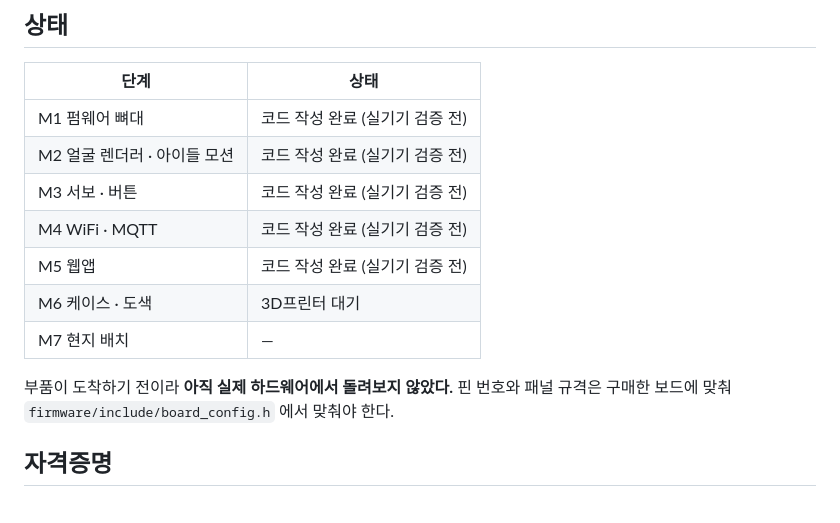
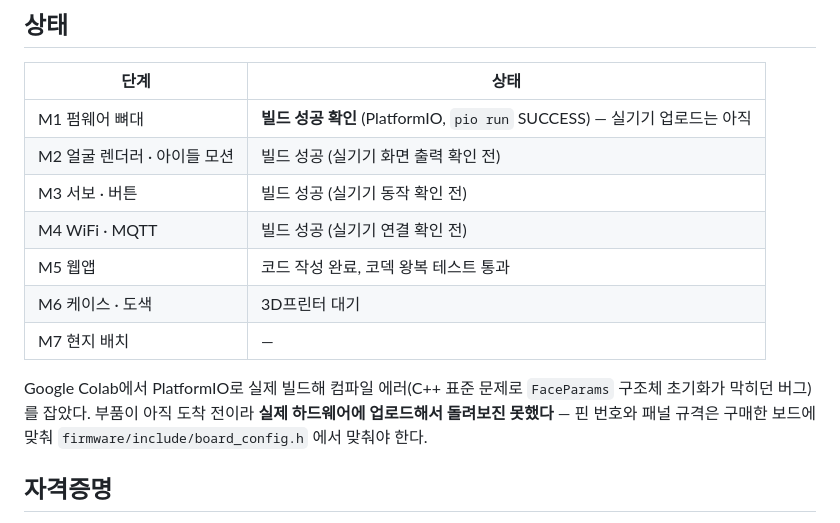
Before and after one commit to yeongkim0814-svg/Repository-for-Claude, a Markdown page: README.md, the part around the change. Drawn GitHub-style.

Commit message:
README: 펌웨어 빌드 성공 반영
Google Colab + PlatformIO로 실제 컴파일 검증 완료 (pio run SUCCESS,
157초). 이전 커밋의 C++ 표준 문제(FaceParams 중괄호 초기화)를 고친 뒤
재확인했다. 상태 표를 "코드 작성 완료(검증 전)"에서 "빌드 성공"으로
갱신 — 실기기 업로드/동작 확인은 부품 도착 후 남은 단계로 명시.

Co-Authored-By: Claude Sonnet 5 <noreply@anthropic.com>
Claude-Session: https://claude.ai/code/session_01SFuwvvDv1THBn2AAnAcbVe

```diff
--- a/README.md
+++ b/README.md
@@ -71,16 +71,18 @@ cd webapp && python3 -m http.server 8000   # 웹앱 로컬 실행
 
 | 단계 | 상태 |
 |---|---|
-| M1 펌웨어 뼈대 | 코드 작성 완료 (실기기 검증 전) |
-| M2 얼굴 렌더러 · 아이들 모션 | 코드 작성 완료 (실기기 검증 전) |
-| M3 서보 · 버튼 | 코드 작성 완료 (실기기 검증 전) |
-| M4 WiFi · MQTT | 코드 작성 완료 (실기기 검증 전) |
-| M5 웹앱 | 코드 작성 완료 (실기기 검증 전) |
+| M1 펌웨어 뼈대 | **빌드 성공 확인** (PlatformIO, `pio run` SUCCESS) — 실기기 업로드는 아직 |
+| M2 얼굴 렌더러 · 아이들 모션 | 빌드 성공 (실기기 화면 출력 확인 전) |
+| M3 서보 · 버튼 | 빌드 성공 (실기기 동작 확인 전) |
+| M4 WiFi · MQTT | 빌드 성공 (실기기 연결 확인 전) |
+| M5 웹앱 | 코드 작성 완료, 코덱 왕복 테스트 통과 |
 | M6 케이스 · 도색 | 3D프린터 대기 |
 | M7 현지 배치 | — |
 
-부품이 도착하기 전이라 **아직 실제 하드웨어에서 돌려보지 않았다.** 핀 번호와 패널 규격은
-구매한 보드에 맞춰 `firmware/include/board_config.h` 에서 맞춰야 한다.
+Google Colab에서 PlatformIO로 실제 빌드해 컴파일 에러(C++ 표준 문제로 `FaceParams`
+구조체 초기화가 막히던 버그)를 잡았다. 부품이 아직 도착 전이라 **실제 하드웨어에
+업로드해서 돌려보진 못했다** — 핀 번호와 패널 규격은 구매한 보드에 맞춰
+`firmware/include/board_config.h` 에서 맞춰야 한다.
 
 ## 자격증명
 
```
